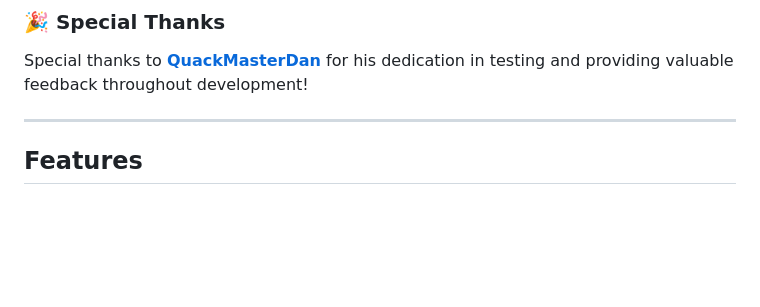
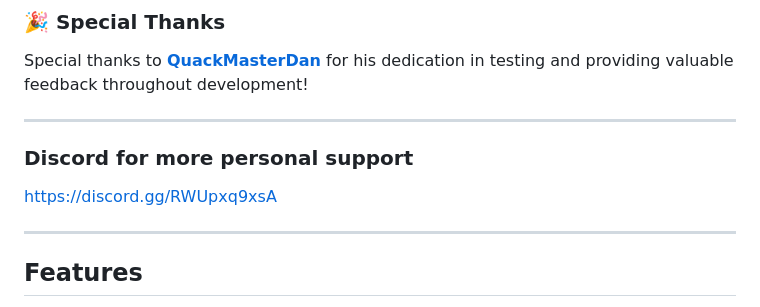
Before and after one commit to Oratorian/emby-watchparty, a Markdown page: README.md, the part around the change. Drawn GitHub-style; blank space fills up the shorter version.

Commit message:
Add Discord support link to README
Added Discord link for personal support.

```diff
--- a/README.md
+++ b/README.md
@@ -13,6 +13,11 @@ A synchronized watch party application for Emby media servers. Watch videos toge
 ### 🎉 Special Thanks
 
 Special thanks to **[QuackMasterDan](https://emby.media/community/index.php?/profile/1658172-quackmasterdan/)** for his dedication in testing and providing valuable feedback throughout development!
+
+---
+
+### Discord for more personal support
+https://discord.gg/RWUpxq9xsA
 
 ---
 
```
